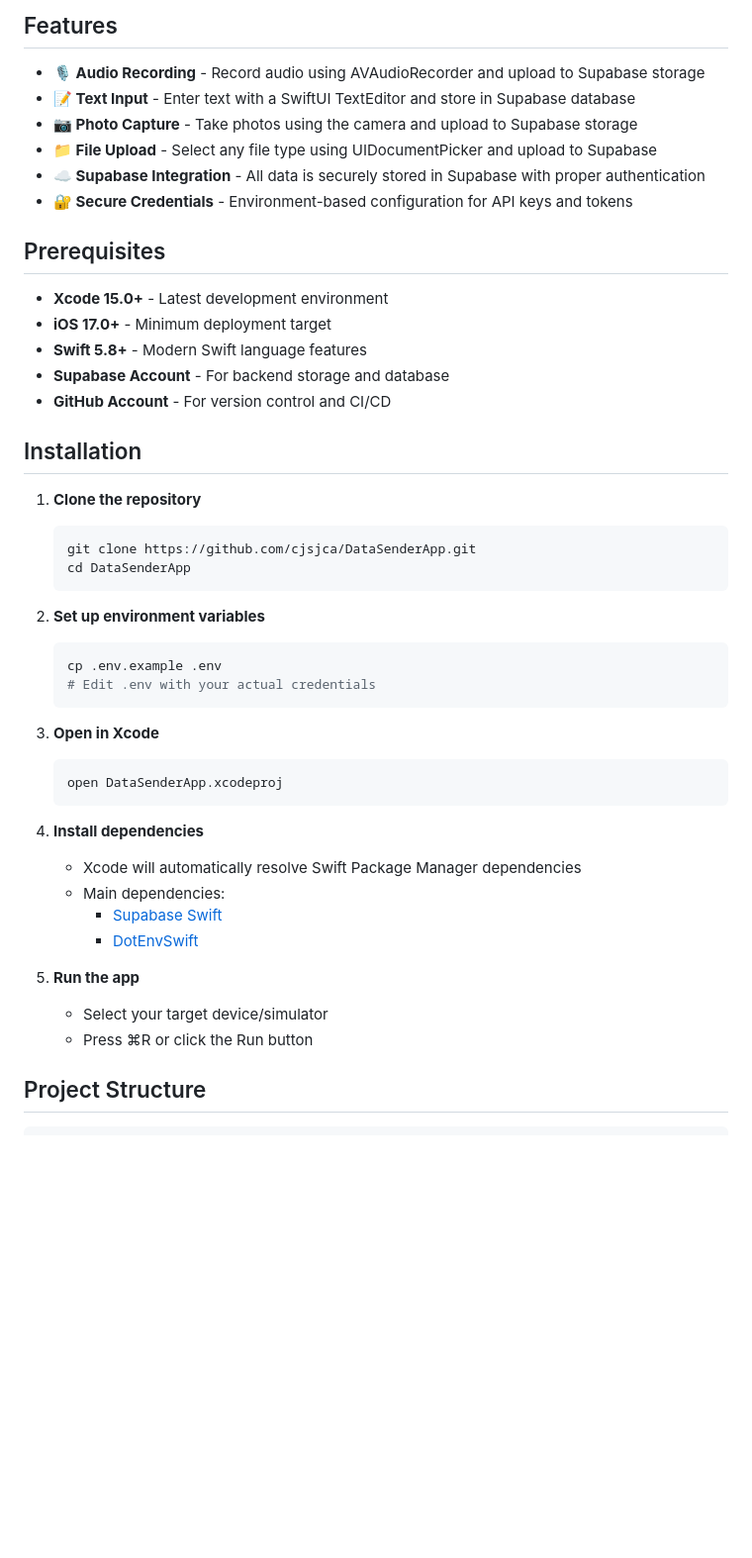
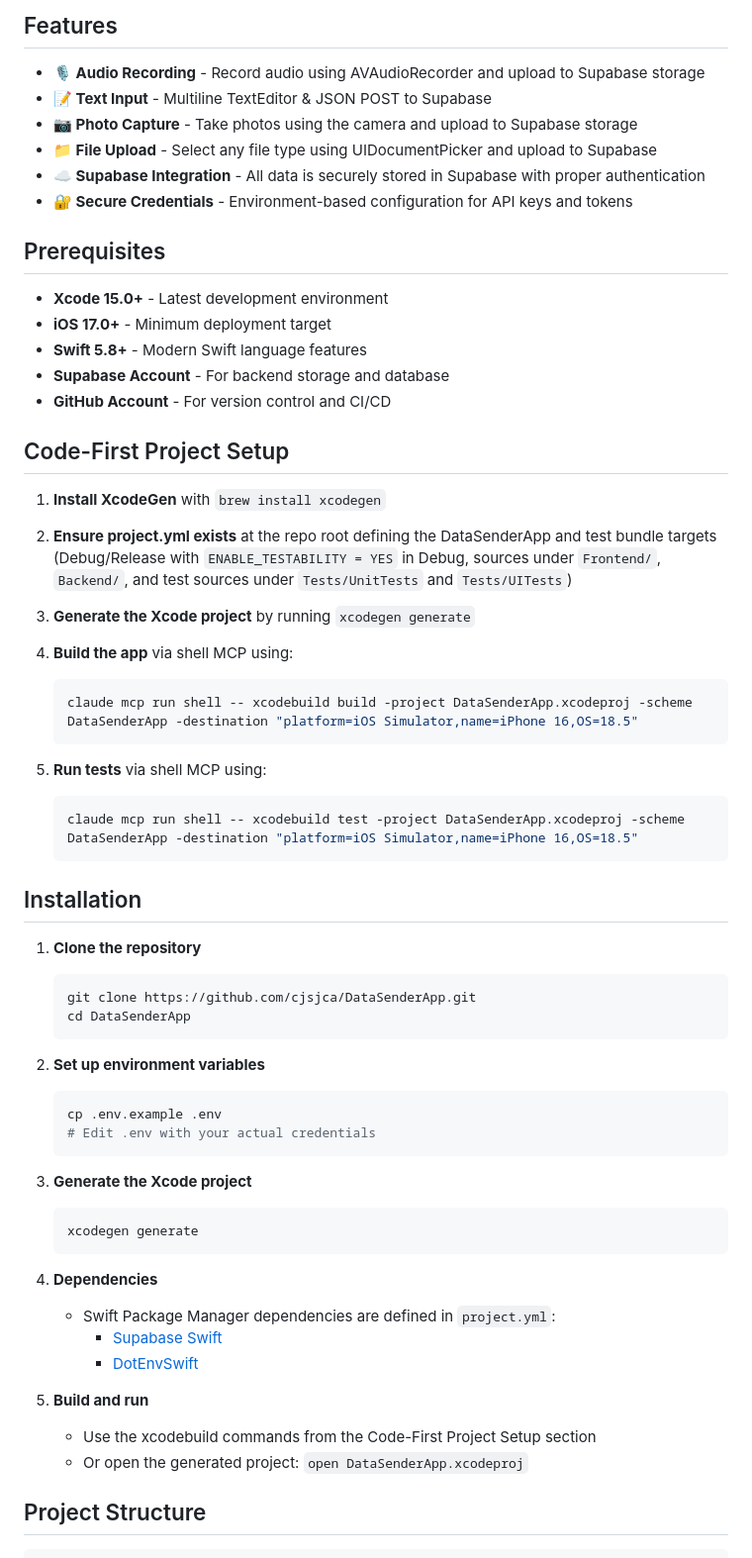
Before and after one commit to cjsjca/DataSenderApp, a Markdown page: README.md, the part around one of its changes. Shown at 99% size. Drawn GitHub-style; blank space fills up the shorter version.

````diff
--- a/README.md
+++ b/README.md
@@ -12,7 +12,7 @@ DataSenderApp is a SwiftUI iOS application that provides a seamless interface fo
 ## Features
 
 - **🎙️ Audio Recording** - Record audio using AVAudioRecorder and upload to Supabase storage
-- **📝 Text Input** - Enter text with a SwiftUI TextEditor and store in Supabase database
+- **📝 Text Input** - Multiline TextEditor & JSON POST to Supabase
 - **📷 Photo Capture** - Take photos using the camera and upload to Supabase storage
 - **📁 File Upload** - Select any file type using UIDocumentPicker and upload to Supabase
 - **☁️ Supabase Integration** - All data is securely stored in Supabase with proper authentication
@@ -25,6 +25,24 @@ DataSenderApp is a SwiftUI iOS application that provides a seamless interface fo
 - **Swift 5.8+** - Modern Swift language features
 - **Supabase Account** - For backend storage and database
 - **GitHub Account** - For version control and CI/CD
+
+## Code-First Project Setup
+
+1. **Install XcodeGen** with `brew install xcodegen`
+
+2. **Ensure project.yml exists** at the repo root defining the DataSenderApp and test bundle targets (Debug/Release with `ENABLE_TESTABILITY = YES` in Debug, sources under `Frontend/`, `Backend/`, and test sources under `Tests/UnitTests` and `Tests/UITests`)
+
+3. **Generate the Xcode project** by running `xcodegen generate`
+
+4. **Build the app** via shell MCP using:
+   ```bash
+   claude mcp run shell -- xcodebuild build -project DataSenderApp.xcodeproj -scheme DataSenderApp -destination "platform=iOS Simulator,name=iPhone 16,OS=18.5"
+   ```
+
+5. **Run tests** via shell MCP using:
+   ```bash
+   claude mcp run shell -- xcodebuild test -project DataSenderApp.xcodeproj -scheme DataSenderApp -destination "platform=iOS Simulator,name=iPhone 16,OS=18.5"
+   ```
 
 ## Installation
 
@@ -40,20 +58,19 @@ DataSenderApp is a SwiftUI iOS application that provides a seamless interface fo
    # Edit .env with your actual credentials
    ```
 
-3. **Open in Xcode**
+3. **Generate the Xcode project**
    ```bash
-   open DataSenderApp.xcodeproj
+   xcodegen generate
    ```
 
-4. **Install dependencies**
-   - Xcode will automatically resolve Swift Package Manager dependencies
-   - Main dependencies:
+4. **Dependencies**
+   - Swift Package Manager dependencies are defined in `project.yml`:
      - [Supabase Swift](https://github.com/supabase-community/supabase-swift)
      - [DotEnvSwift](https://github.com/swiftpackages/DotEnv)
 
-5. **Run the app**
-   - Select your target device/simulator
-   - Press ⌘R or click the Run button
+5. **Build and run**
+   - Use the xcodebuild commands from the Code-First Project Setup section
+   - Or open the generated project: `open DataSenderApp.xcodeproj`
 
 ## Project Structure
 
````
Also changed, not shown: other parts of README.md (+51 -7 lines).
